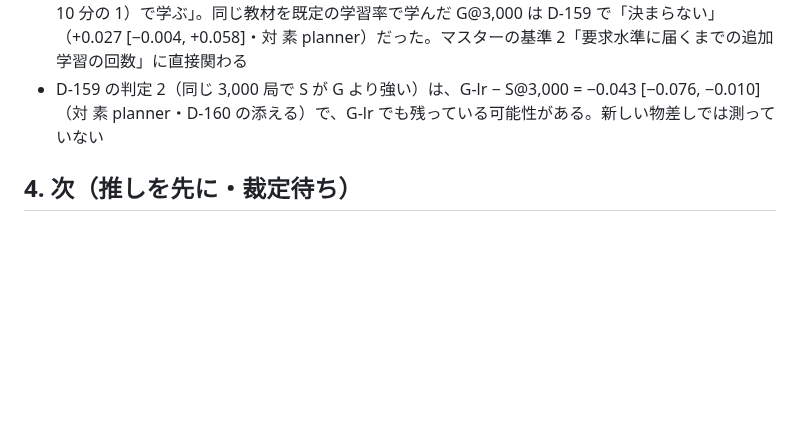
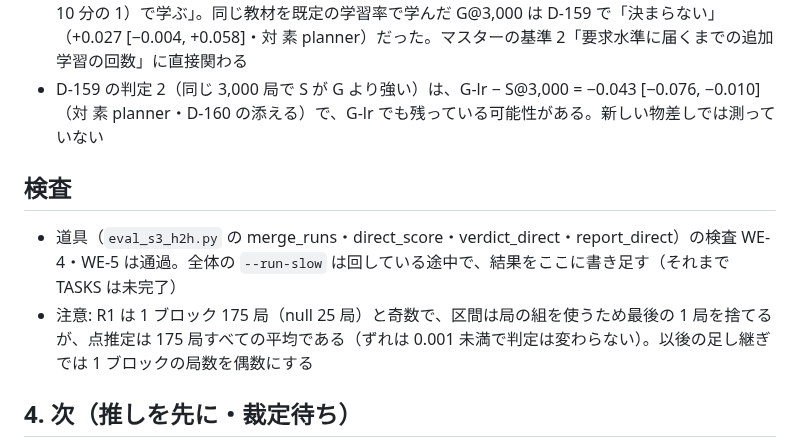
Before and after one commit to okuson-droid/meicho_engine, a Markdown page: engine/CC_REMEASURE_20261009.md, the part around the change. Drawn GitHub-style; blank space fills up the shorter version.

Commit message:
測り直しの報告: --run-slow が済むまで TASKS を未完了に・奇数局の注意（採点役の指摘）
Co-Authored-By: Claude Opus 5.5 <noreply@anthropic.com>
Claude-Session: https://claude.ai/code/session_01NjB1DJb2rDTbqAuJT5UA3y

```diff
--- a/engine/CC_REMEASURE_20261009.md
+++ b/engine/CC_REMEASURE_20261009.md
@@ -39,6 +39,11 @@ D-169・D-170（マスター裁定）の便。機械 `cc-cloud-4`。打ち方・
 - G-lr は「汎用の V_0 から出発し、対象デッキの netfree の教材 3,000 局を学習率 1e-4（既定 1e-3 の 10 分の 1）で学ぶ」。同じ教材を既定の学習率で学んだ G@3,000 は D-159 で「決まらない」（+0.027 [−0.004, +0.058]・対 素 planner）だった。マスターの基準 2「要求水準に届くまでの追加学習の回数」に直接関わる
 - D-159 の判定 2（同じ 3,000 局で S が G より強い）は、G-lr − S@3,000 = −0.043 [−0.076, −0.010]（対 素 planner・D-160 の添える）で、G-lr でも残っている可能性がある。新しい物差しでは測っていない
 
+## 検査
+
+- 道具（`eval_s3_h2h.py` の merge_runs・direct_score・verdict_direct・report_direct）の検査 WE-4・WE-5 は通過。全体の `--run-slow` は回している途中で、結果をここに書き足す（それまで TASKS は未完了）
+- 注意: R1 は 1 ブロック 175 局（null 25 局）と奇数で、区間は局の組を使うため最後の 1 局を捨てるが、点推定は 175 局すべての平均である（ずれは 0.001 未満で判定は変わらない）。以後の足し継ぎでは 1 ブロックの局数を偶数にする
+
 ## 4. 次（推しを先に・裁定待ち）
 
 1. **推し: G-lr の確かめを 2 本**（新しい物差し・新しい帯）
```
Also changed, not shown: TASKS.md (+1 -1 lines).
